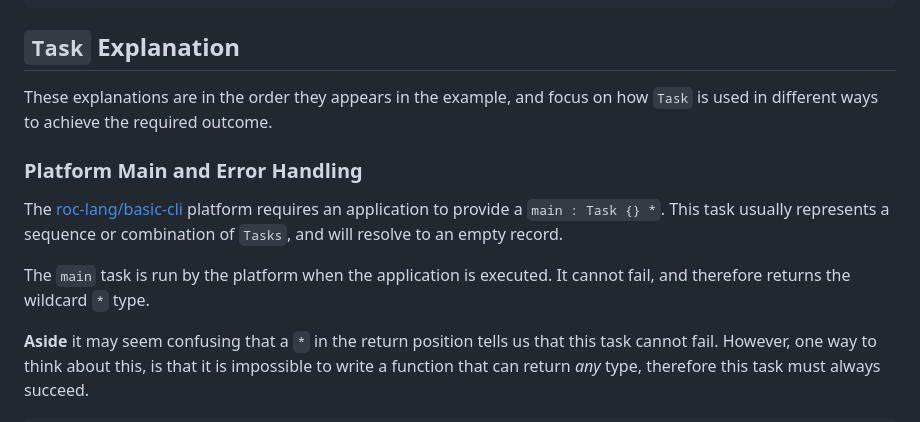
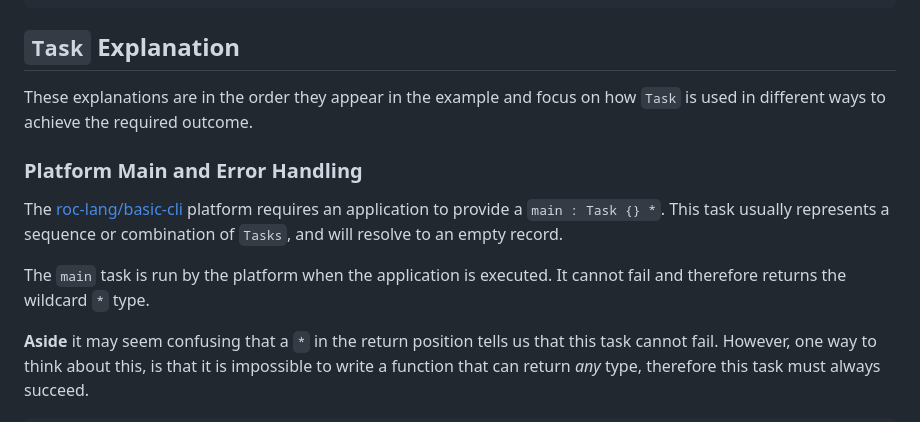
Before and after one commit to roc-lang/examples, a Markdown page: examples/Tasks/README.md, the part around one of its changes. Rendered like a GitHub page.

```diff
--- a/examples/Tasks/README.md
+++ b/examples/Tasks/README.md
@@ -14,13 +14,13 @@ file:main.roc
 
 ## `Task` Explanation
 
-These explanations are in the order they appears in the example, and focus on how `Task` is used in different ways to achieve the required outcome.
+These explanations are in the order they appear in the example and focus on how `Task` is used in different ways to achieve the required outcome.
 
 ### Platform Main and Error Handling
 
 The [roc-lang/basic-cli](https://github.com/roc-lang/basic-cli) platform requires an application to provide a `main : Task {} *`. This task usually represents a sequence or combination of `Tasks`, and will resolve to an empty record.
 
-The `main` task is run by the platform when the application is executed. It cannot fail, and therefore returns the wildcard `*` type.
+The `main` task is run by the platform when the application is executed. It cannot fail and therefore returns the wildcard `*` type.
 
 **Aside** it may seem confusing that a `*` in the return position tells us that this task cannot fail. However, one way to think about this, is that it is impossible to write a function that can return *any* type, therefore this task must always succeed.
 
```
Also changed, not shown: other parts of examples/Tasks/README.md (+7 -7 lines).
